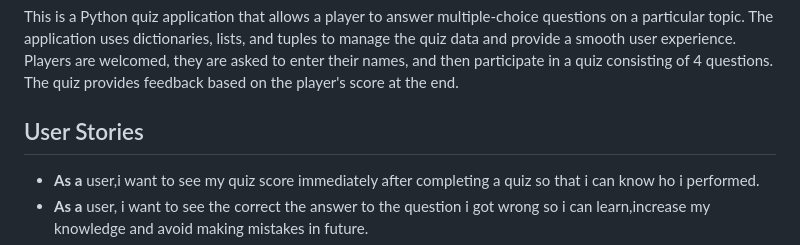
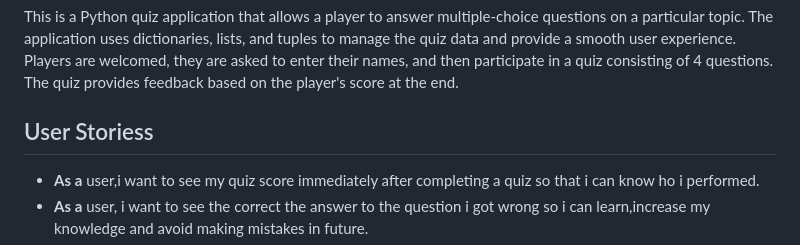
Before and after one commit to Ozi-cheri/python-quiz-application, a Markdown page: README.md, the part around the change. Rendered like a GitHub page.

```diff
--- a/README.md
+++ b/README.md
@@ -3,7 +3,7 @@
 
 This is a Python quiz application that allows a player to answer multiple-choice questions on a particular topic. The application uses dictionaries, lists, and tuples to manage the quiz data and provide a smooth user experience. Players are welcomed, they are asked to enter their names, and then participate in a quiz consisting of 4 questions. The quiz provides feedback based on the player's score at the end.
 
-## User Stories
+## User Storiess
 
 - **As a** user,i want to see my quiz score immediately after completing a quiz so that i can know ho i performed.
 - **As a** user, i want to see the correct the answer to the question i got wrong so i can learn,increase my knowledge and avoid making mistakes in future.
```
